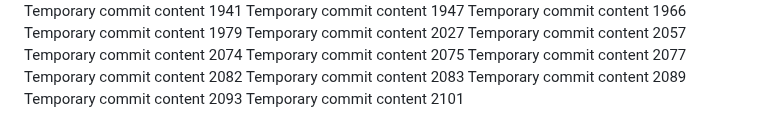
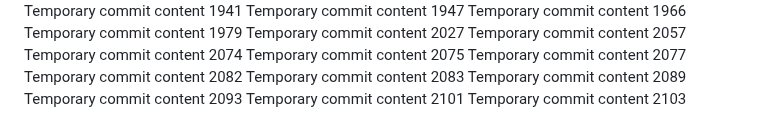
Before and after one commit to ShinningArmor/drive, a Markdown page: edt/readme.md, the part around the change. Rendered like a GitHub page.

```diff
--- a/edt/readme.md
+++ b/edt/readme.md
@@ -172,3 +172,4 @@ Temporary commit content 2083
 Temporary commit content 2089
 Temporary commit content 2093
 Temporary commit content 2101
+Temporary commit content 2103
```
